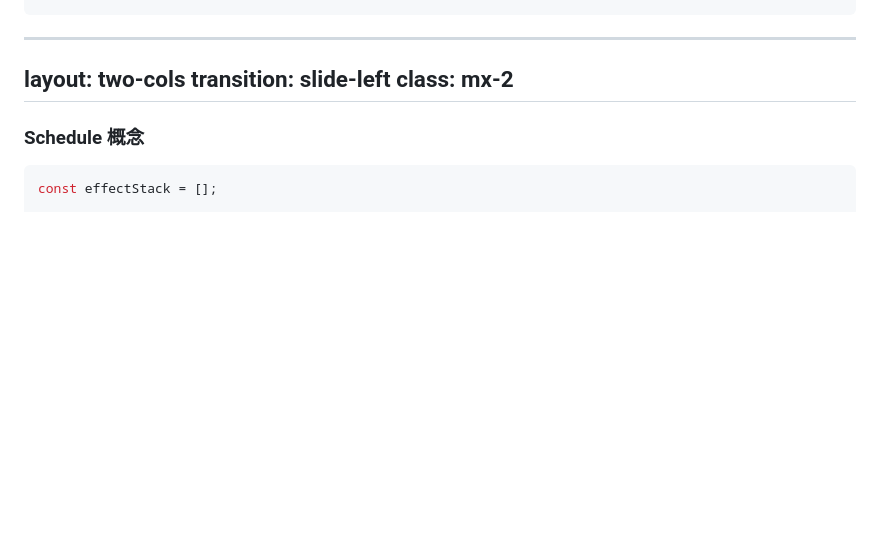
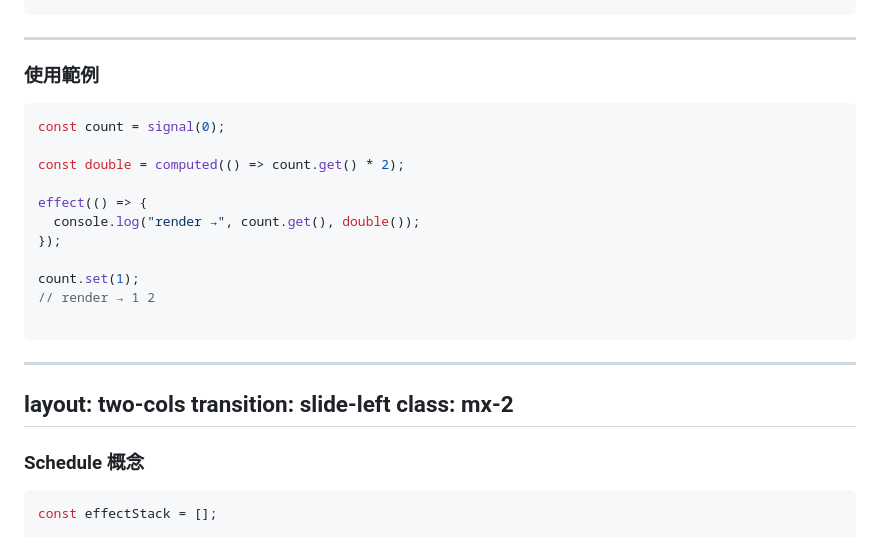
Before and after one commit to Luciano0322/signal-talk-2025, a Markdown page: pages/demo.md, the part around the change. Drawn GitHub-style; blank space fills up the shorter version.

Commit message:
feat: Add useCase slide

````diff
--- a/pages/demo.md
+++ b/pages/demo.md
@@ -96,6 +96,24 @@ export function computed(fn) {
 ```
 
 ---
+
+### 使用範例
+
+```js
+const count = signal(0);
+
+const double = computed(() => count.get() * 2);
+
+effect(() => {
+  console.log("render →", count.get(), double());
+});
+
+count.set(1);
+// render → 1 2
+
+```
+
+---
 layout: two-cols
 transition: slide-left
 class: mx-2
````
